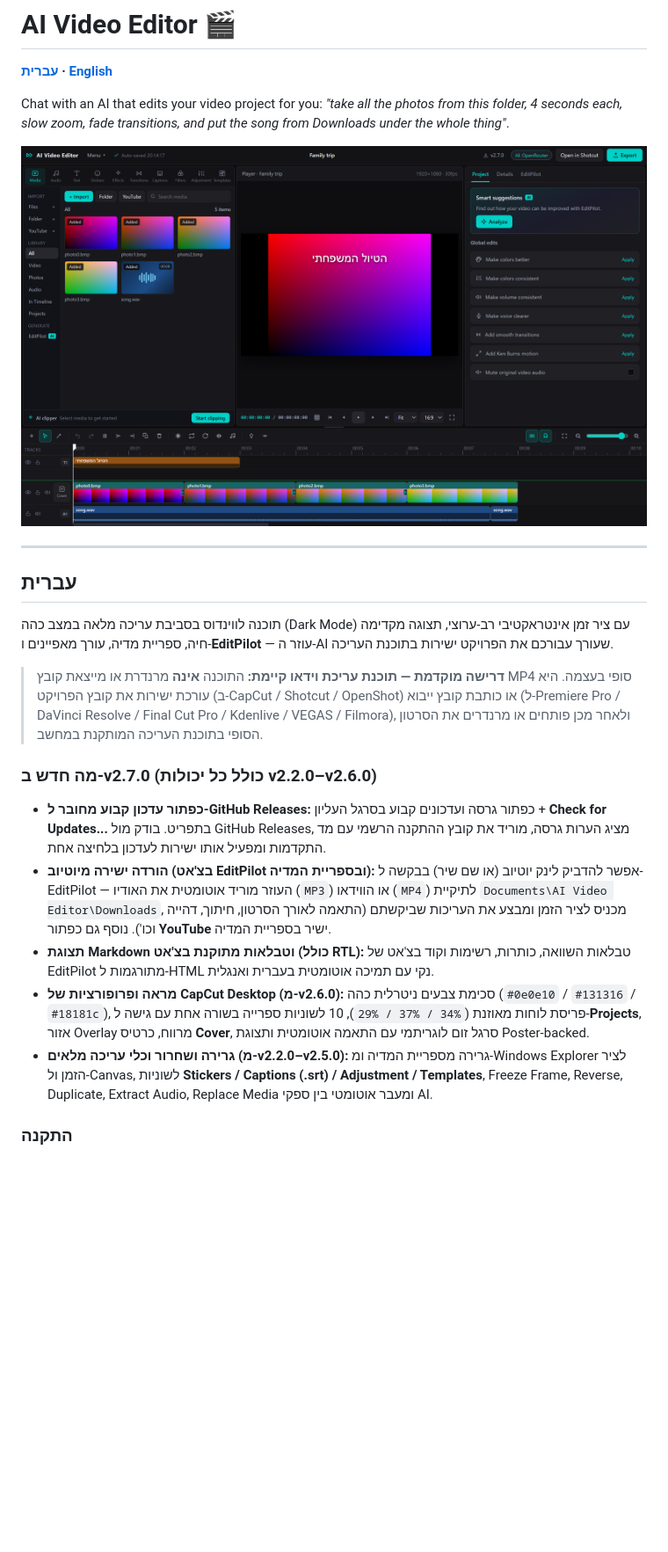
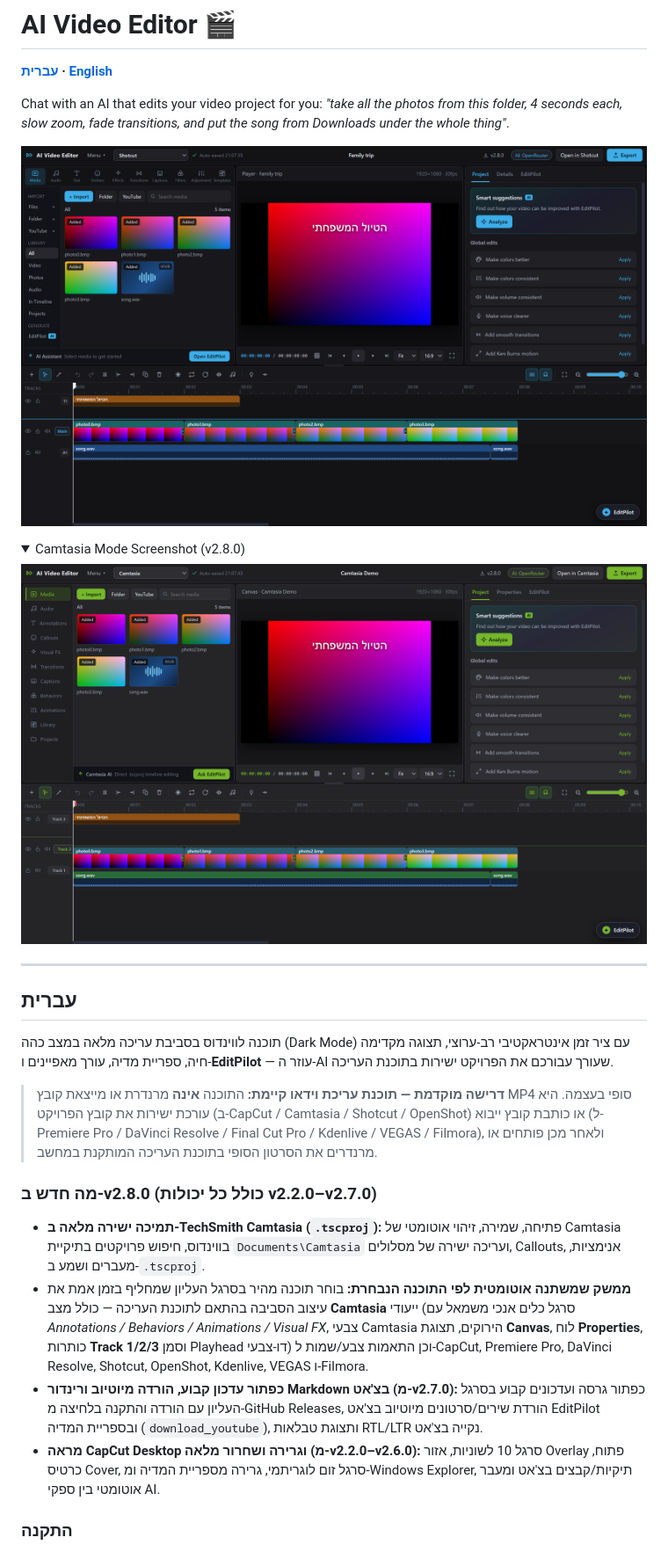
Before and after one commit to dor2500/ai-video-editor, a Markdown page: README.md, the part around one of its changes. Shown at 88% size. Rendered like a GitHub page; pictures changed too: docs/screenshot-camtasia.png (added), docs/screenshot.png; folded sections open; blank space fills up the shorter version.

Commit message:
v2.8.0: Direct TechSmith Camtasia (.tscproj) support and editor-adaptive UI skins & layout

```diff
--- a/README.md
+++ b/README.md
@@ -6,20 +6,26 @@ Chat with an AI that edits your video project for you: *"take all the photos fro
 
 ![screenshot](docs/screenshot.png)
 
+<details>
+<summary>Camtasia Mode Screenshot (v2.8.0)</summary>
+
+![camtasia-screenshot](docs/screenshot-camtasia.png)
+
+</details>
+
 ---
 
 ## עברית
 
 תוכנה לווינדוס בסביבת עריכה מלאה במצב כהה (Dark Mode) עם ציר זמן אינטראקטיבי רב-ערוצי, תצוגה מקדימה חיה, ספריית מדיה, עורך מאפיינים ו-**EditPilot** — עוזר ה-AI שעורך עבורכם את הפרויקט ישירות בתוכנת העריכה.
 
-> **דרישה מוקדמת — תוכנת עריכת וידאו קיימת:** התוכנה **אינה** מרנדרת או מייצאת קובץ MP4 סופי בעצמה. היא עורכת ישירות את קובץ הפרויקט (ב-CapCut / Shotcut / OpenShot) או כותבת קובץ ייבוא (ל-Premiere Pro / DaVinci Resolve / Final Cut Pro / Kdenlive / VEGAS / Filmora), ולאחר מכן פותחים או מרנדרים את הסרטון הסופי בתוכנת העריכה המותקנת במחשב.
+> **דרישה מוקדמת — תוכנת עריכת וידאו קיימת:** התוכנה **אינה** מרנדרת או מייצאת קובץ MP4 סופי בעצמה. היא עורכת ישירות את קובץ הפרויקט (ב-CapCut / Camtasia / Shotcut / OpenShot) או כותבת קובץ ייבוא (ל-Premiere Pro / DaVinci Resolve / Final Cut Pro / Kdenlive / VEGAS / Filmora), ולאחר מכן פותחים או מרנדרים את הסרטון הסופי בתוכנת העריכה המותקנת במחשב.
 
-### מה חדש ב-v2.7.0 (כולל כל יכולות v2.2.0–v2.6.0)
-- **כפתור עדכון קבוע מחובר ל-GitHub Releases:** כפתור גרסה ועדכונים קבוע בסרגל העליון + **Check for Updates...** בתפריט. בודק מול GitHub Releases, מציג הערות גרסה, מוריד את קובץ ההתקנה הרשמי עם מד התקדמות ומפעיל אותו ישירות לעדכון בלחיצה אחת.
-- **הורדה ישירה מיוטיוב (בצ'אט EditPilot ובספריית המדיה):** אפשר להדביק לינק יוטיוב (או שם שיר) בבקשה ל-EditPilot — העוזר מוריד אוטומטית את האודיו (`MP3`) או הווידאו (`MP4`) לתיקיית `Documents\AI Video Editor\Downloads`, מכניס לציר הזמן ומבצע את העריכות שביקשתם (התאמה לאורך הסרטון, חיתוך, דהייה וכו'). נוסף גם כפתור **YouTube** ישיר בספריית המדיה.
-- **תצוגת Markdown וטבלאות מתוקנת בצ'אט (כולל RTL):** טבלאות השוואה, כותרות, רשימות וקוד בצ'אט של EditPilot מתורגמות ל-HTML נקי עם תמיכה אוטומטית בעברית ואנגלית.
-- **מראה ופרופורציות של CapCut Desktop (מ-v2.6.0):** סכימת צבעים ניטרלית כהה (`#0e0e10` / `#131316` / `#18181c`), פריסת לוחות מאוזנת (`34% / 37% / 29%`), 10 לשוניות ספרייה בשורה אחת עם גישה ל-**Projects**, אזור Overlay מרווח, כרטיס **Cover**, סרגל זום לוגריתמי עם התאמה אוטומטית ותצוגת Poster-backed.
-- **גרירה ושחרור וכלי עריכה מלאים (מ-v2.2.0–v2.5.0):** גרירה מספריית המדיה ומ-Windows Explorer לציר הזמן ול-Canvas, לשוניות **Stickers / Captions (.srt) / Adjustment / Templates**, Freeze Frame, Reverse, Duplicate, Extract Audio, Replace Media ומעבר אוטומטי בין ספקי AI.
+### מה חדש ב-v2.8.0 (כולל כל יכולות v2.2.0–v2.7.0)
+- **תמיכה ישירה מלאה ב-TechSmith Camtasia (`.tscproj`):** פתיחה, שמירה, זיהוי אוטומטי של Camtasia בווינדוס, חיפוש פרויקטים בתיקיית `Documents\Camtasia` ועריכה ישירה של מסלולים, Callouts, אנימציות, מעברים ושמע ב-`.tscproj`.
+- **ממשק שמשתנה אוטומטית לפי התוכנה הנבחרת:** בוחר תוכנה מהיר בסרגל העליון שמחליף בזמן אמת את עיצוב הסביבה בהתאם לתוכנת העריכה — כולל מצב **Camtasia** ייעודי (סרגל כלים אנכי משמאל עם *Annotations / Behaviors / Animations / Visual FX*, צבעי Camtasia הירוקים, תצוגת **Canvas**, לוח **Properties**, כותרות **Track 1/2/3** וסמן Playhead דו-צבעי) וכן התאמות צבע/שמות ל-CapCut, Premiere Pro, DaVinci Resolve, Shotcut, OpenShot, Kdenlive, VEGAS ו-Filmora.
+- **כפתור עדכון קבוע, הורדה מיוטיוב ורינדור Markdown בצ'אט (מ-v2.7.0):** כפתור גרסה ועדכונים קבוע בסרגל העליון עם הורדה והתקנה בלחיצה מ-GitHub Releases, הורדת שירים/סרטונים מיוטיוב בצ'אט EditPilot ובספריית המדיה (`download_youtube`), ותצוגת טבלאות RTL/LTR נקייה בצ'אט.
+- **מראה CapCut Desktop וגרירה ושחרור מלאה (מ-v2.2.0–v2.6.0):** סרגל 10 לשוניות, אזור Overlay פתוח, כרטיס Cover, סרגל זום לוגריתמי, גרירה מספריית המדיה ומ-Windows Explorer, תיקיות/קבצים בצ'אט ומעבר אוטומטי בין ספקי AI.
 
 ### התקנה
 1. הורידו את `AIVideoEditor-Setup-<גרסה>.exe` מ-[Releases](https://github.com/dor2500/ai-video-editor/releases/latest) והריצו. לא צריך הרשאות מנהל.
```
Also changed, not shown: other parts of README.md (+8 -9 lines), 9 other files.
